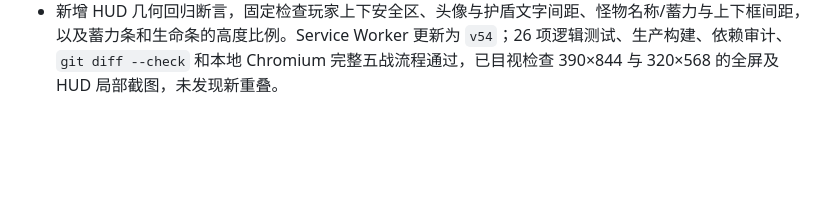
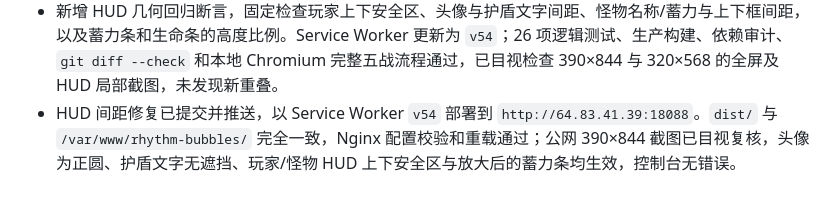
Before and after one commit to sunflower9264/rhythm_bubbles, a Markdown page: progress.md, the part around the change. GitHub-like rendering; blank space fills up the shorter version.

Commit message:
docs: record v54 deployment

```diff
--- a/progress.md
+++ b/progress.md
@@ -146,3 +146,4 @@ Original prompt: 重写 Rhythm Bubbles，保持核心玩法不变，全面重做
 - Original prompt: 游戏界面的显示还是有问题，边框和生命条挨的太近了，下方的能量也是，怪物hud就是怪物名字和上边框太近了，下边框和怪物的蓄力技能太近了，刚好优化下，怪物的蓄力技能文字和进度条都改大一些，跟怪物的生命值大小差不多就行，然后还有，玩家hud头像处，头像的右边边框也不是圆的？还把护盾文字盖住了。修复上述问题，截图视觉去理解，搞完部署
 - 通过 HUD 元素级高清截图确认，玩家框的 `1400×454` 原素材被压缩到约 `352×93`，导致头像接口变形并侵入护盾标签；现按原始宽高比响应式显示，头像和三条状态同步缩放，状态列右移并为生命/能量留出对称上下安全区。怪物 HUD 改为三行网格并增加上下内边距，蓄力文字由 `8px` 放大到 `10.56px`，蓄力条由约 `5.4px` 加高到约 `9.9px`，接近 `11.5px` 的生命条。
 - 新增 HUD 几何回归断言，固定检查玩家上下安全区、头像与护盾文字间距、怪物名称/蓄力与上下框间距，以及蓄力条和生命条的高度比例。Service Worker 更新为 `v54`；26 项逻辑测试、生产构建、依赖审计、`git diff --check` 和本地 Chromium 完整五战流程通过，已目视检查 390×844 与 320×568 的全屏及 HUD 局部截图，未发现新重叠。
+- HUD 间距修复已提交并推送，以 Service Worker `v54` 部署到 `http://64.83.41.39:18088`。`dist/` 与 `/var/www/rhythm-bubbles/` 完全一致，Nginx 配置校验和重载通过；公网 390×844 截图已目视复核，头像为正圆、护盾文字无遮挡、玩家/怪物 HUD 上下安全区与放大后的蓄力条均生效，控制台无错误。
```
